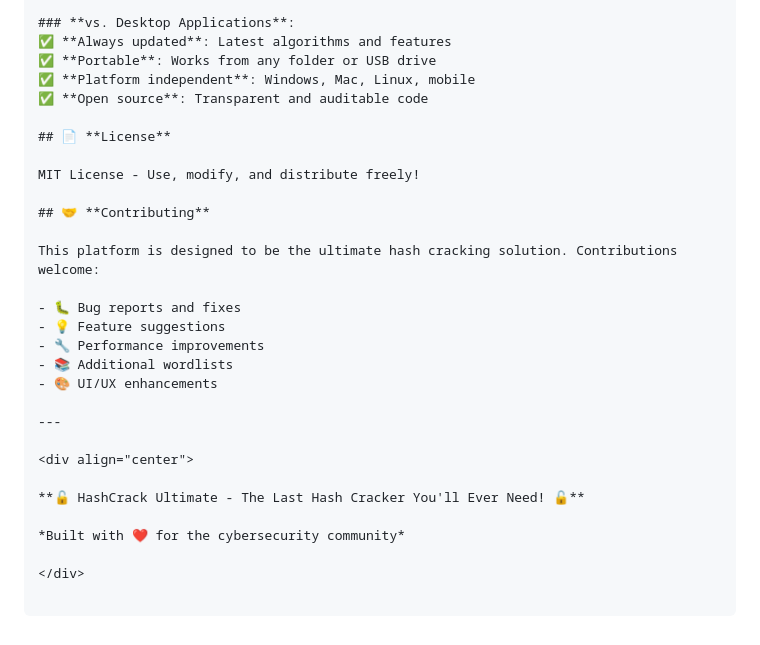
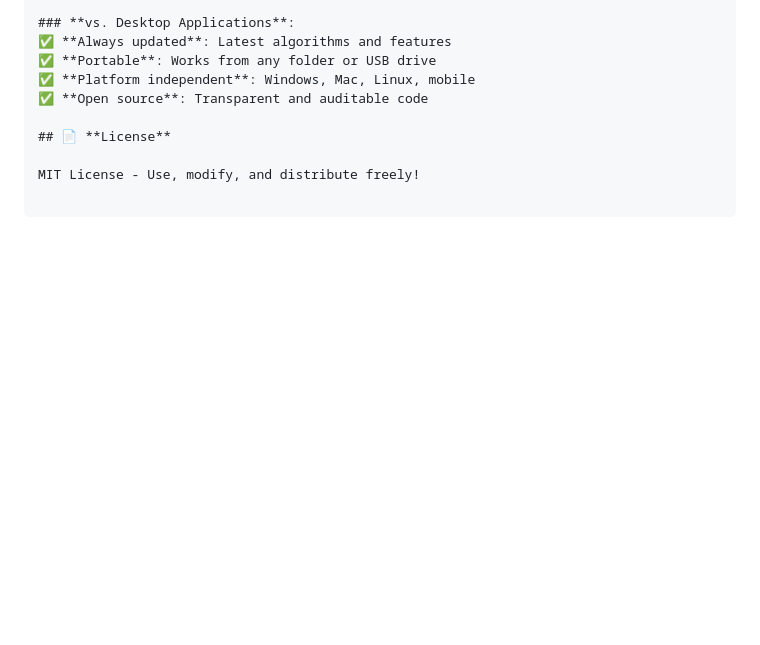
Before and after one commit to Darkmintis/HashCrack, a Markdown page: README.md, the part around the change. GitHub-like rendering; blank space fills up the shorter version.

Commit message:
Remove contributing guidelines and promotional content from README.md

```diff
--- a/README.md
+++ b/README.md
@@ -234,23 +234,3 @@ This tool is intended for legitimate security testing, CTF competitions, and edu
 ## 📄 **License**
 
 MIT License - Use, modify, and distribute freely!
-
-## 🤝 **Contributing**
-
-This platform is designed to be the ultimate hash cracking solution. Contributions welcome:
-
-- 🐛 Bug reports and fixes
-- 💡 Feature suggestions
-- 🔧 Performance improvements
-- 📚 Additional wordlists
-- 🎨 UI/UX enhancements
-
----
-
-<div align="center">
-
-**🔓 HashCrack Ultimate - The Last Hash Cracker You'll Ever Need! 🔓**
-
-*Built with ❤️ for the cybersecurity community*
-
-</div>
```
